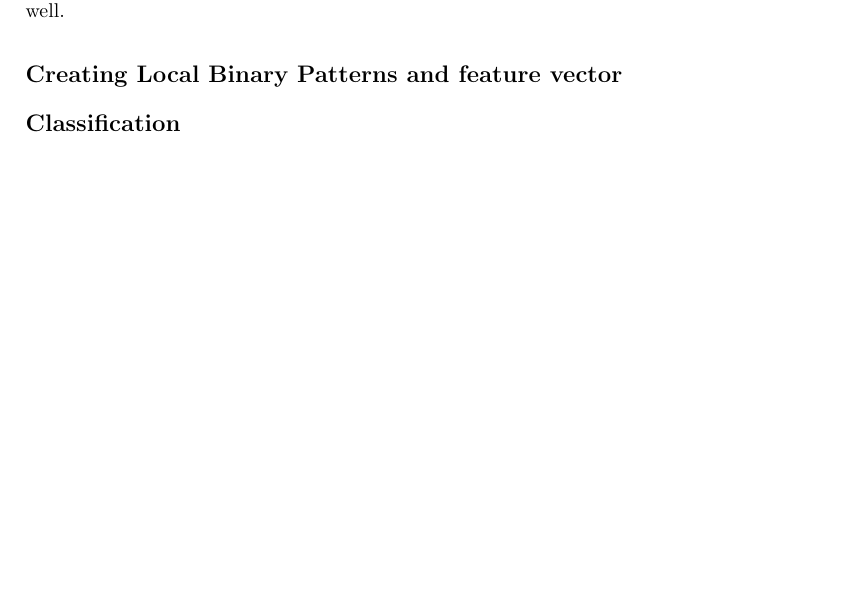
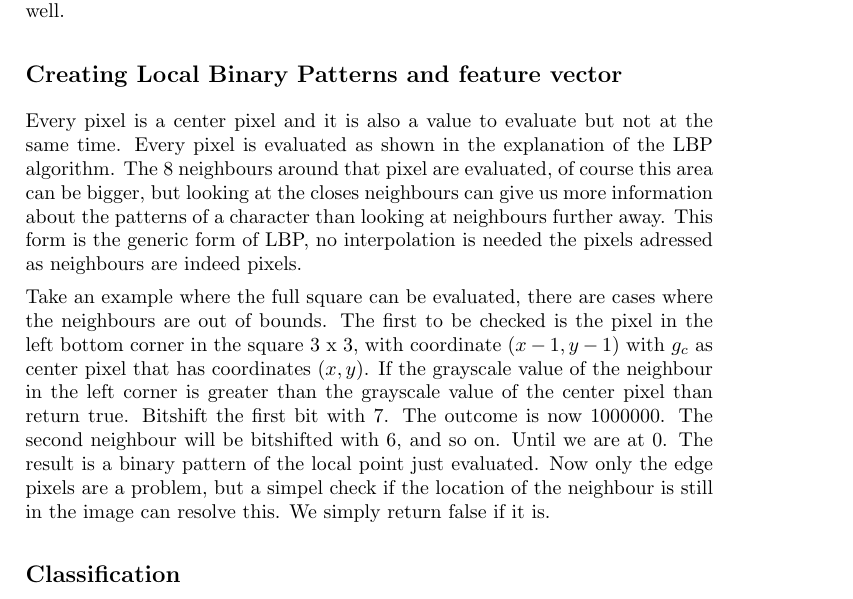
Before and after one commit to taddeus/licenseplates, a LaTeX document (docs/verslag.tex): part of page 8 of 11, cut so that both start at the same text, the shorter picture padded with empty space. Compiled offline with pdfLaTeX.

Commit message:
Local Binary patterns implementation part

```diff
--- a/docs/verslag.tex
+++ b/docs/verslag.tex
@@ -285,7 +285,27 @@ the license plate is also available in de XML file, so this is parsed from that
 as well.
 
 \subsection{Creating Local Binary Patterns and feature vector}
+Every pixel is a center pixel and it is also a value to evaluate but not at the
+same time. Every pixel is evaluated as shown in the explanation
+of the LBP algorithm. The 8 neighbours around that pixel are evaluated, of course
+this area can be bigger, but looking at the closes neighbours can give us more
+information about the patterns of a character than looking at neighbours
+further away. This form is the generic form of LBP, no interpolation is needed
+the pixels adressed as neighbours are indeed pixels.
 
+Take an example where the
+full square can be evaluated, there are cases where the neighbours are out of
+bounds. The first to be checked is the pixel in the left
+bottom corner in the square 3 x 3, with coordinate $(x - 1, y - 1)$ with $g_c$
+as center pixel that has coordinates $(x, y)$. If the grayscale value of the
+neighbour in the left corner is greater than the grayscale
+value of the center pixel than return true. Bitshift the first bit with 7. The
+outcome is now 1000000. The second neighbour will be bitshifted with 6, and so
+on. Until we are at 0. The result is a binary pattern of the local point just
+evaluated.
+Now only the edge pixels are a problem, but a simpel check if the location of
+the neighbour is still in the image can resolve this. We simply return false if
+it is.
 
 \subsection{Classification}
 
```
